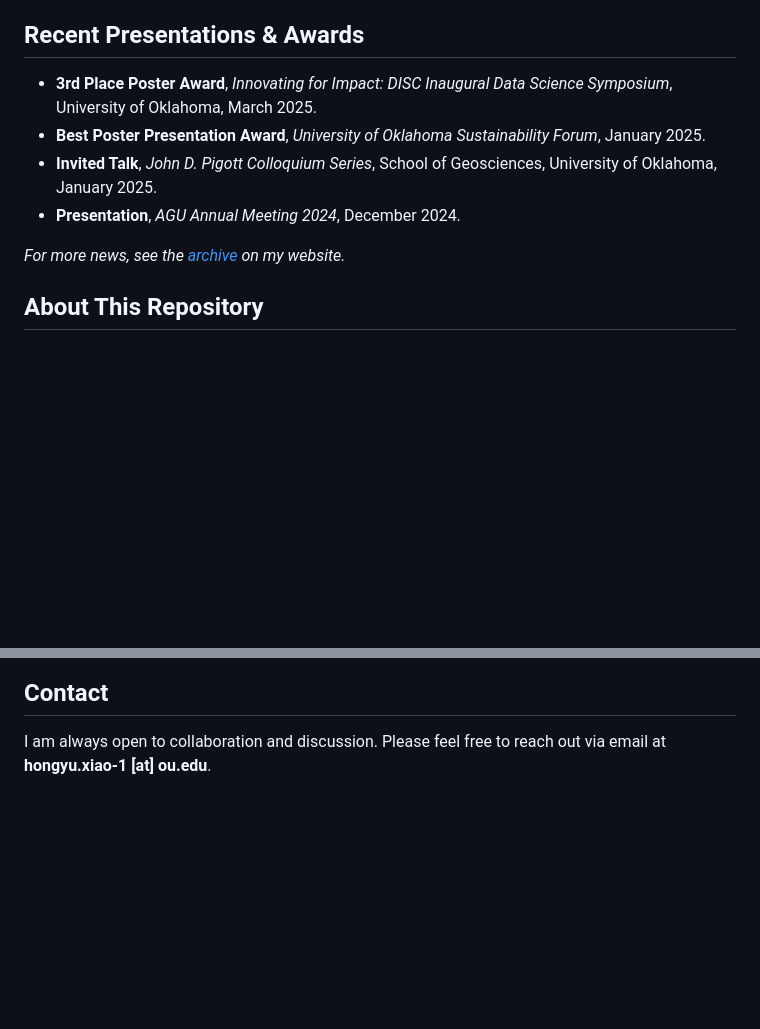
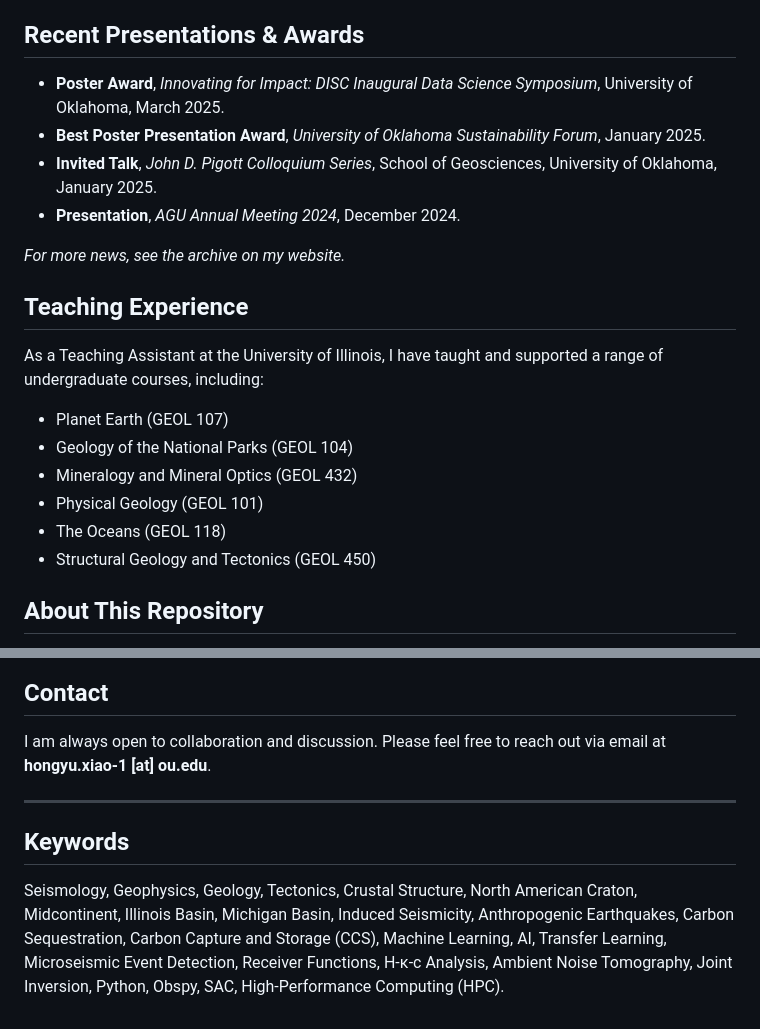
Before and after one commit to Hy-X/Hy-X.github.io, a Markdown page: README.md, 2 parts joined by grey strips. Rendered like a GitHub page; blank space fills up the shorter version.

Commit message:
updated some key words for this website

```diff
--- a/README.md
+++ b/README.md
@@ -26,12 +26,22 @@ My primary research interests include:
 
 ## Recent Presentations & Awards
 
-*   **3rd Place Poster Award**, *Innovating for Impact: DISC Inaugural Data Science Symposium*, University of Oklahoma, March 2025.
+*   **Poster Award**, *Innovating for Impact: DISC Inaugural Data Science Symposium*, University of Oklahoma, March 2025.
 *   **Best Poster Presentation Award**, *University of Oklahoma Sustainability Forum*, January 2025.
 *   **Invited Talk**, *John D. Pigott Colloquium Series*, School of Geosciences, University of Oklahoma, January 2025.
 *   **Presentation**, *AGU Annual Meeting 2024*, December 2024.
 
-*For more news, see the [archive](https://hy-x.github.io/archived_news.html) on my website.*
+*For more news, see the archive on my website.*
+
+## Teaching Experience
+
+As a Teaching Assistant at the University of Illinois, I have taught and supported a range of undergraduate courses, including:
+*   Planet Earth (GEOL 107)
+*   Geology of the National Parks (GEOL 104)
+*   Mineralogy and Mineral Optics (GEOL 432)
+*   Physical Geology (GEOL 101)
+*   The Oceans (GEOL 118)
+*   Structural Geology and Tectonics (GEOL 450)
 
 ## About This Repository
 
@@ -46,3 +56,9 @@ This repository contains the source code for my personal academic website, built
 ## Contact
 
 I am always open to collaboration and discussion. Please feel free to reach out via email at **hongyu.xiao-1 [at] ou.edu**.
+
+---
+
+## Keywords
+
+Seismology, Geophysics, Geology, Tectonics, Crustal Structure, North American Craton, Midcontinent, Illinois Basin, Michigan Basin, Induced Seismicity, Anthropogenic Earthquakes, Carbon Sequestration, Carbon Capture and Storage (CCS), Machine Learning, AI, Transfer Learning, Microseismic Event Detection, Receiver Functions, H-κ-c Analysis, Ambient Noise Tomography, Joint Inversion, Python, Obspy, SAC, High-Performance Computing (HPC).
```
